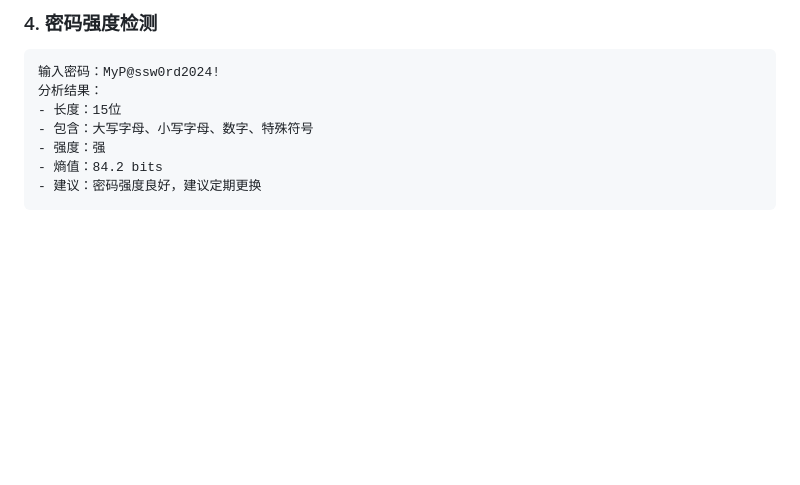
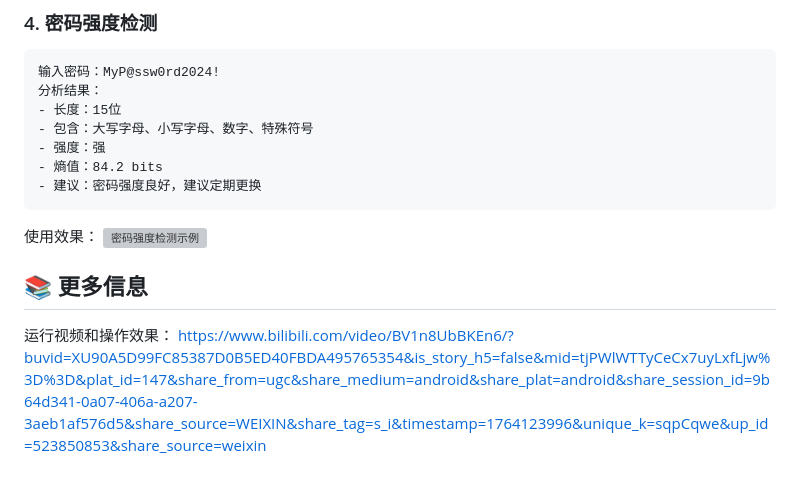
Before and after one commit to Slate119/sla-tool, a Markdown page: README.md, the part around the change. Rendered like a GitHub page; blank space fills up the shorter version; grey boxes are pictures that could not be loaded.

Commit message:
操作效果链接更新

````diff
--- a/README.md
+++ b/README.md
@@ -179,3 +179,11 @@ curl -X POST https://api.example.com/users \
 - 熵值：84.2 bits
 - 建议：密码强度良好，建议定期更换
 ```
+
+使用效果：
+![密码强度检测示例](https://example.com/password_strength.png)
+
+
+## 📚 更多信息
+运行视频和操作效果：
+https://www.bilibili.com/video/BV1n8UbBKEn6/?buvid=XU90A5D99FC85387D0B5ED40FBDA495765354&is_story_h5=false&mid=tjPWlWTTyCeCx7uyLxfLjw%3D%3D&plat_id=147&share_from=ugc&share_medium=android&share_plat=android&share_session_id=9b64d341-0a07-406a-a207-3aeb1af576d5&share_source=WEIXIN&share_tag=s_i&timestamp=1764123996&unique_k=sqpCqwe&up_id=523850853&share_source=weixin
````
